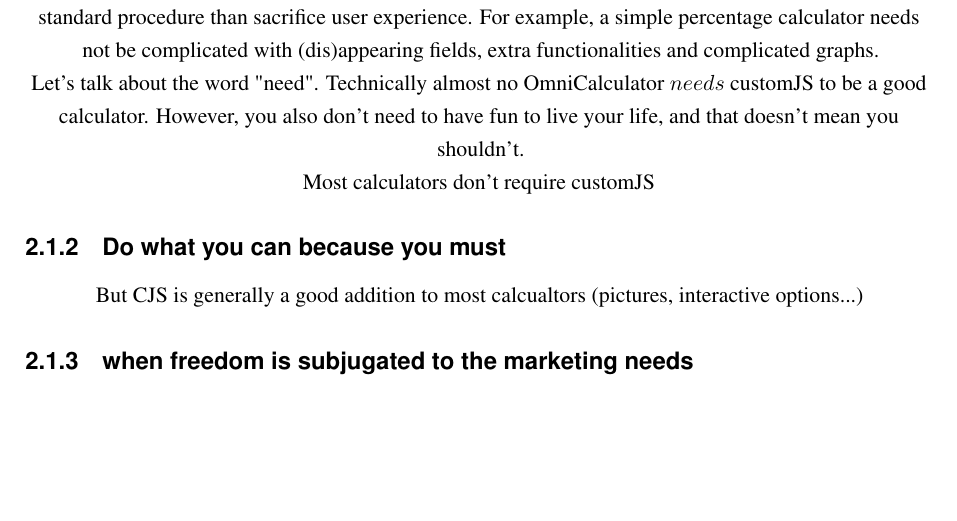
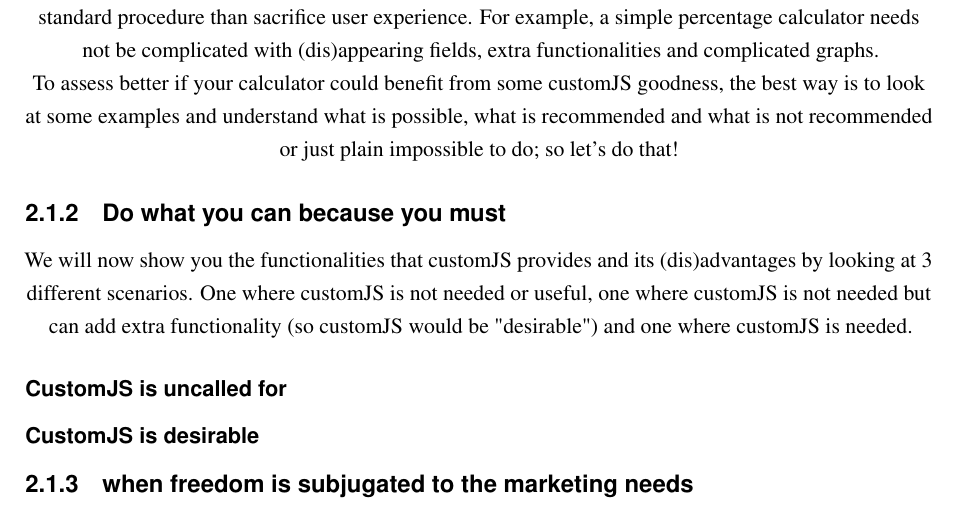
Before and after one commit to AlGepe/OmniSnippets_JS, a LaTeX book (Documentation/main.tex, which reads Documentation/doYouNeed.tex): part of page 8 of 19, cut so that both start at the same text, the shorter picture padded with empty space. Compiled offline with LaTeX, dvips and Ghostscript.

Commit message:
Moar on do you know

```diff
--- a/Documentation/doYouNeed.tex
+++ b/Documentation/doYouNeed.tex
@@ -10,14 +10,17 @@
 
 That said, you shouldn't just use customJS for the sake of it. Omni calculators have to be as simple and easy to use as possible (without compromising functionality), so some times it is better to stick to the standard procedure than sacrifice user experience. For example, a simple percentage calculator needs not be complicated with (dis)appearing fields, extra functionalities and complicated graphs.
 
-Let's talk about the word "need". Technically almost no OmniCalculator $needs$ customJS to be a good calculator. However, you also don't need to have fun to live your life, and that doesn't mean you shouldn't.
-
-
-Most calculators don't require customJS
+To assess better if your calculator could benefit from some customJS goodness, the best way is to look at some examples and understand what is possible, what is recommended and what is not recommended or just plain impossible to do; so let's do that!
 
 \subsection{Do what you can because you must}
 \label{sub:whenToCJS}
-But CJS is generally a good addition to most calcualtors (pictures, interactive options...)
+We will now show you the functionalities that customJS provides and its (dis)advantages by looking at 3 different scenarios. One where customJS is not needed or useful, one where customJS is not needed but can add extra functionality (so customJS would be "desirable") and one where customJS is needed.
+
+\subsubsection{CustomJS is uncalled for}
+\label{subsub:unneeded}
+
+\subsubsection{CustomJS is desirable}
+\label{subsub:desireable}
 
 \subsection{when freedom is subjugated to the marketing needs}
 \label{sub:marketing}
```
